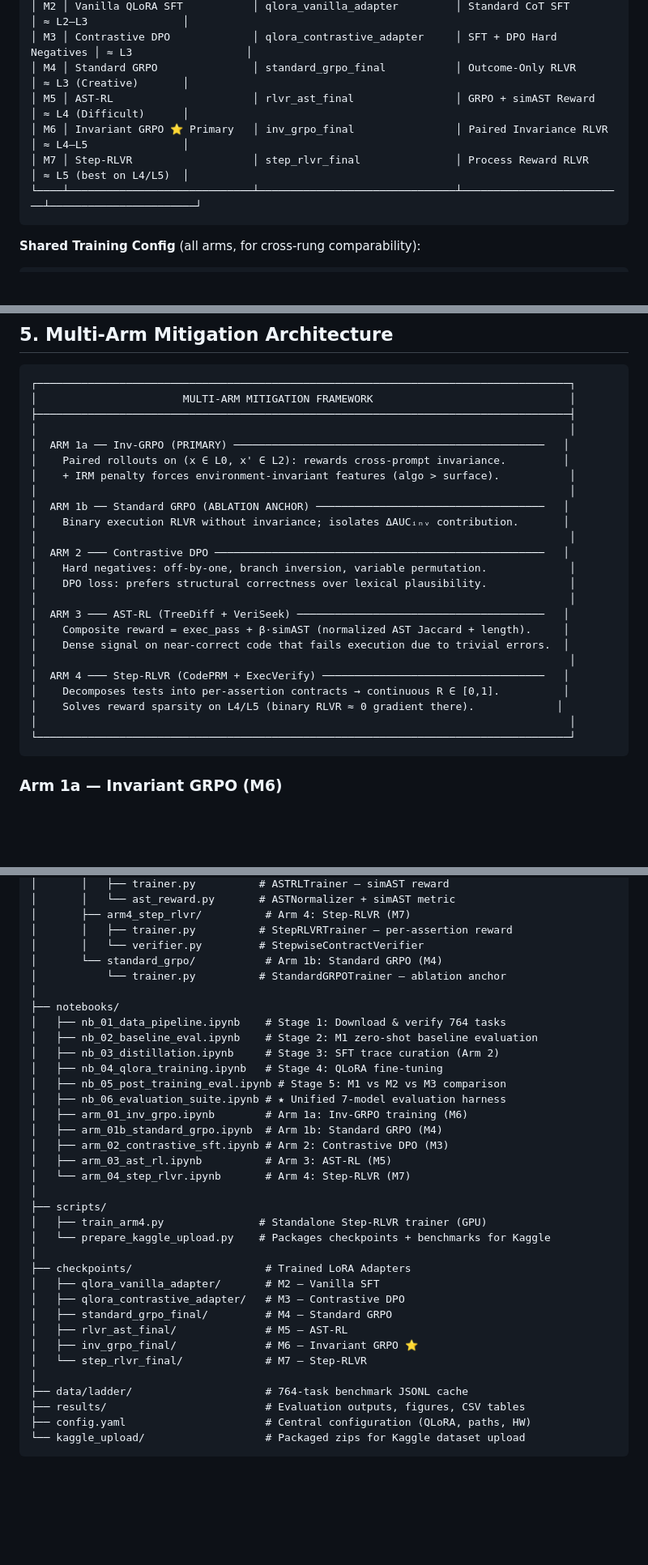
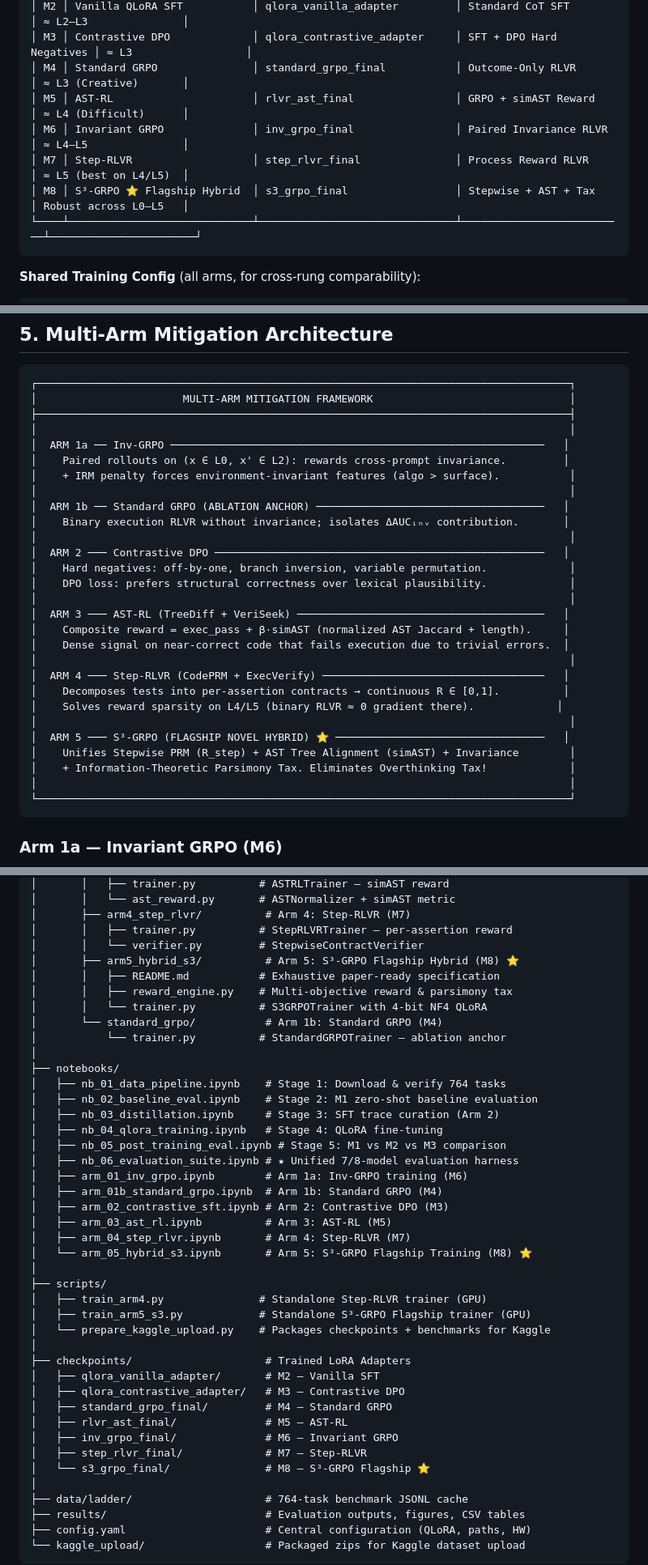
Before and after one commit to OmarAbdelhamidAly/diagnosing-resolving-code-slm-mimicry, a Markdown page: README.md, 3 parts joined by grey strips. Shown at 81% size. Drawn GitHub-style; blank space fills up the shorter version.

Commit message:
docs: enrich Arm 5 S3-GRPO dedicated README and integrate into root documentation

````diff
--- a/README.md
+++ b/README.md
@@ -188,8 +188,9 @@ def schedule_optimal_dual_tasks(tasks: list[dict], total_limit: int) -> list[int
 │ M3 │ Contrastive DPO             │ qlora_contrastive_adapter     │ SFT + DPO Hard Negatives │ ≈ L3                  │
 │ M4 │ Standard GRPO               │ standard_grpo_final           │ Outcome-Only RLVR        │ ≈ L3 (Creative)       │
 │ M5 │ AST-RL                      │ rlvr_ast_final                │ GRPO + simAST Reward     │ ≈ L4 (Difficult)      │
-│ M6 │ Invariant GRPO ⭐ Primary   │ inv_grpo_final                │ Paired Invariance RLVR   │ ≈ L4–L5               │
+│ M6 │ Invariant GRPO              │ inv_grpo_final                │ Paired Invariance RLVR   │ ≈ L4–L5               │
 │ M7 │ Step-RLVR                   │ step_rlvr_final               │ Process Reward RLVR      │ ≈ L5 (best on L4/L5)  │
+│ M8 │ S³-GRPO ⭐ Flagship Hybrid  │ s3_grpo_final                 │ Stepwise + AST + Tax     │ Robust across L0–L5   │
 └────┴─────────────────────────────┴───────────────────────────────┴──────────────────────────┴───────────────────────┘
 ```
 
@@ -221,7 +222,7 @@ sandbox_timeout: 3.0s
 │                       MULTI-ARM MITIGATION FRAMEWORK                               │
 ├────────────────────────────────────────────────────────────────────────────────────┤
 │                                                                                    │
-│  ARM 1a ── Inv-GRPO (PRIMARY) ─────────────────────────────────────────────────   │
+│  ARM 1a ── Inv-GRPO ───────────────────────────────────────────────────────────   │
 │    Paired rollouts on (x ∈ L0, x' ∈ L2): rewards cross-prompt invariance.         │
 │    + IRM penalty forces environment-invariant features (algo > surface).           │
 │                                                                                    │
@@ -239,6 +240,10 @@ sandbox_timeout: 3.0s
 │  ARM 4 ─── Step-RLVR (CodePRM + ExecVerify) ───────────────────────────────────   │
 │    Decomposes tests into per-assertion contracts → continuous R ∈ [0,1].          │
 │    Solves reward sparsity on L4/L5 (binary RLVR ≈ 0 gradient there).             │
+│                                                                                    │
+│  ARM 5 ─── S³-GRPO (FLAGSHIP NOVEL HYBRID) ⭐ ─────────────────────────────────   │
+│    Unifies Stepwise PRM (R_step) + AST Tree Alignment (simAST) + Invariance        │
+│    + Information-Theoretic Parsimony Tax. Eliminates Overthinking Tax!             │
 │                                                                                    │
 └────────────────────────────────────────────────────────────────────────────────────┘
 ```
@@ -377,6 +391,10 @@ diagnosing-resolving-code-slm-mimicry/
 │       ├── arm4_step_rlvr/          # Arm 4: Step-RLVR (M7)
 │       │   ├── trainer.py          # StepRLVRTrainer — per-assertion reward
 │       │   └── verifier.py         # StepwiseContractVerifier
+│       ├── arm5_hybrid_s3/          # Arm 5: S³-GRPO Flagship Hybrid (M8) ⭐
+│       │   ├── README.md           # Exhaustive paper-ready specification
+│       │   ├── reward_engine.py    # Multi-objective reward & parsimony tax
+│       │   └── trainer.py          # S3GRPOTrainer with 4-bit NF4 QLoRA
 │       └── standard_grpo/           # Arm 1b: Standard GRPO (M4)
 │           └── trainer.py          # StandardGRPOTrainer — ablation anchor
 │
@@ -386,15 +404,17 @@ diagnosing-resolving-code-slm-mimicry/
 │   ├── nb_03_distillation.ipynb     # Stage 3: SFT trace curation (Arm 2)
 │   ├── nb_04_qlora_training.ipynb   # Stage 4: QLoRA fine-tuning
 │   ├── nb_05_post_training_eval.ipynb # Stage 5: M1 vs M2 vs M3 comparison
-│   ├── nb_06_evaluation_suite.ipynb # ★ Unified 7-model evaluation harness
+│   ├── nb_06_evaluation_suite.ipynb # ★ Unified 7/8-model evaluation harness
 │   ├── arm_01_inv_grpo.ipynb        # Arm 1a: Inv-GRPO training (M6)
 │   ├── arm_01b_standard_grpo.ipynb  # Arm 1b: Standard GRPO (M4)
 │   ├── arm_02_contrastive_sft.ipynb # Arm 2: Contrastive DPO (M3)
 │   ├── arm_03_ast_rl.ipynb          # Arm 3: AST-RL (M5)
-│   └── arm_04_step_rlvr.ipynb       # Arm 4: Step-RLVR (M7)
+│   ├── arm_04_step_rlvr.ipynb       # Arm 4: Step-RLVR (M7)
+│   └── arm_05_hybrid_s3.ipynb       # Arm 5: S³-GRPO Flagship Training (M8) ⭐
 │
 ├── scripts/
 │   ├── train_arm4.py               # Standalone Step-RLVR trainer (GPU)
+│   ├── train_arm5_s3.py            # Standalone S³-GRPO Flagship trainer (GPU)
 │   └── prepare_kaggle_upload.py    # Packages checkpoints + benchmarks for Kaggle
 │
 ├── checkpoints/                     # Trained LoRA Adapters
@@ -402,8 +422,9 @@ diagnosing-resolving-code-slm-mimicry/
 │   ├── qlora_contrastive_adapter/   # M3 — Contrastive DPO
 │   ├── standard_grpo_final/         # M4 — Standard GRPO
 │   ├── rlvr_ast_final/              # M5 — AST-RL
-│   ├── inv_grpo_final/              # M6 — Invariant GRPO ⭐
-│   └── step_rlvr_final/             # M7 — Step-RLVR
+│   ├── inv_grpo_final/              # M6 — Invariant GRPO
+│   ├── step_rlvr_final/             # M7 — Step-RLVR
+│   └── s3_grpo_final/               # M8 — S³-GRPO Flagship ⭐
 │
 ├── data/ladder/                     # 764-task benchmark JSONL cache
 ├── results/                         # Evaluation outputs, figures, CSV tables
````
Also changed, not shown: other parts of README.md (+13 -1 lines), 1 other file.
